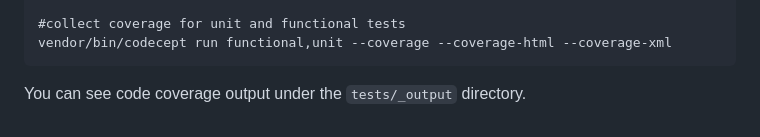
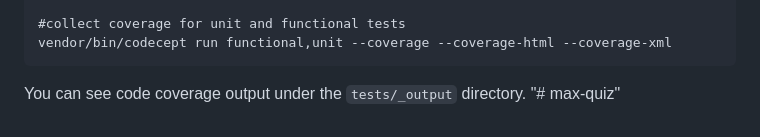
Before and after one commit to maxbis/max-quiz, a Markdown page: README.md, the part around the change. Drawn GitHub-style.

````diff
--- a/README.md
+++ b/README.md
@@ -231,3 +231,4 @@ vendor/bin/codecept run functional,unit --coverage --coverage-html --coverage-xm
 ```
 
 You can see code coverage output under the `tests/_output` directory.
+"# max-quiz"
````
